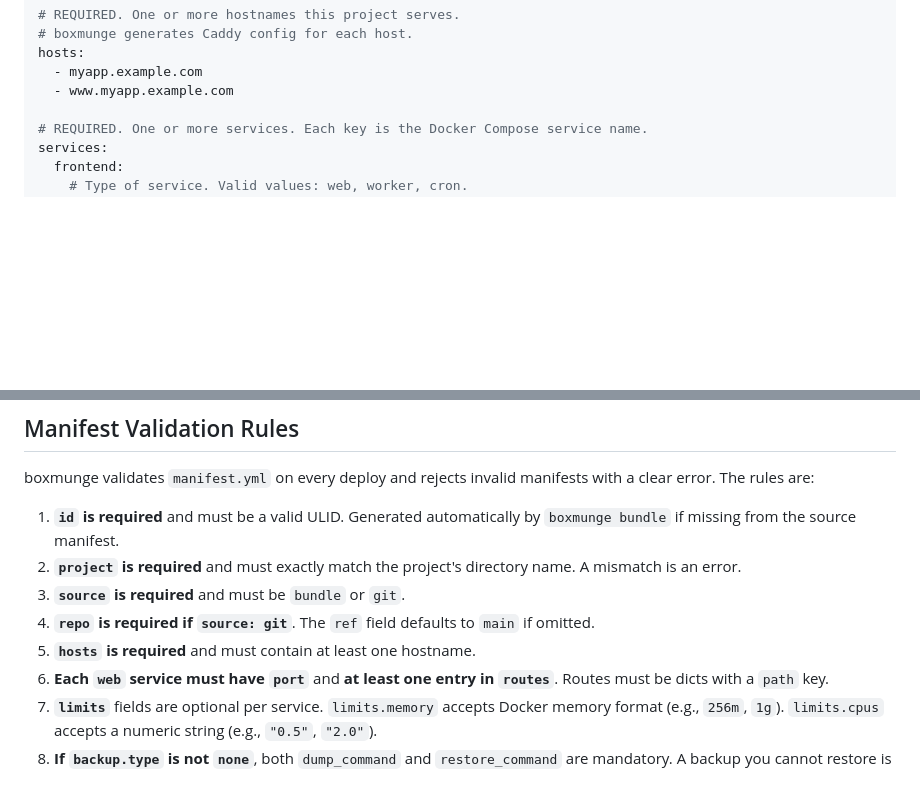
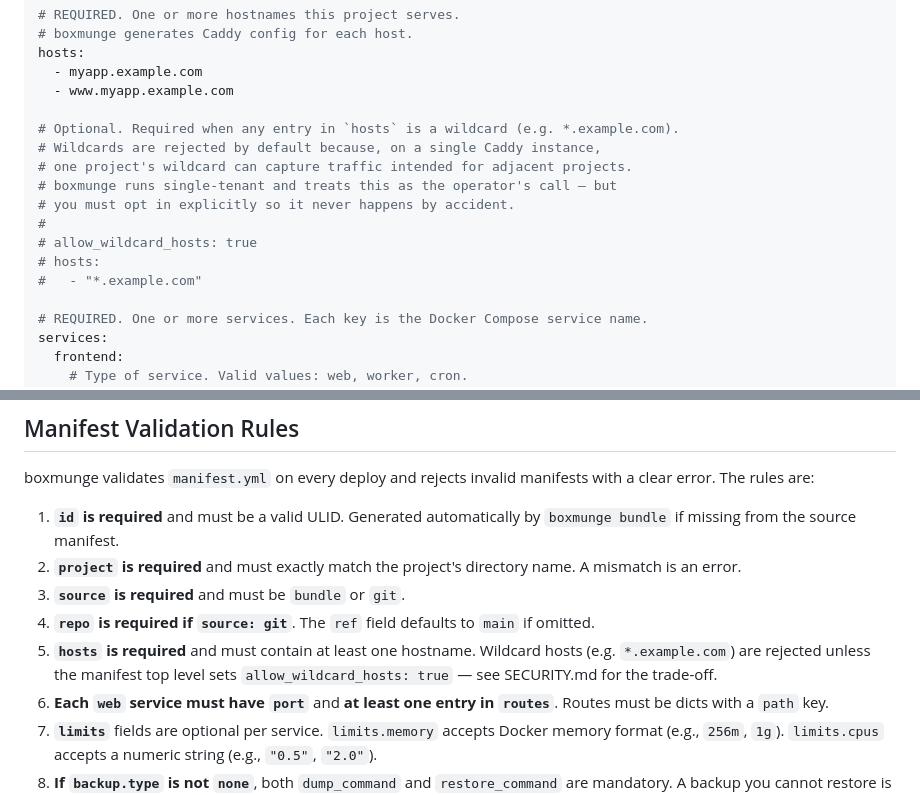
Before and after one commit to boxmunge/boxmunge, a Markdown page: docs/on-server/PROJECT_CONVENTIONS.md, 2 parts joined by grey strips. Drawn GitHub-style; blank space fills up the shorter version.

```diff
--- a/docs/on-server/PROJECT_CONVENTIONS.md
+++ b/docs/on-server/PROJECT_CONVENTIONS.md
@@ -54,6 +54,16 @@ ref: main
 hosts:
   - myapp.example.com
   - www.myapp.example.com
+
+# Optional. Required when any entry in `hosts` is a wildcard (e.g. *.example.com).
+# Wildcards are rejected by default because, on a single Caddy instance,
+# one project's wildcard can capture traffic intended for adjacent projects.
+# boxmunge runs single-tenant and treats this as the operator's call — but
+# you must opt in explicitly so it never happens by accident.
+#
+# allow_wildcard_hosts: true
+# hosts:
+#   - "*.example.com"
 
 # REQUIRED. One or more services. Each key is the Docker Compose service name.
 services:
@@ -139,7 +149,7 @@ boxmunge validates `manifest.yml` on every deploy and rejects invalid manifests
 2. **`project` is required** and must exactly match the project's directory name. A mismatch is an error.
 3. **`source` is required** and must be `bundle` or `git`.
 4. **`repo` is required if `source: git`**. The `ref` field defaults to `main` if omitted.
-5. **`hosts` is required** and must contain at least one hostname.
+5. **`hosts` is required** and must contain at least one hostname. Wildcard hosts (e.g. `*.example.com`) are rejected unless the manifest top level sets `allow_wildcard_hosts: true` — see SECURITY.md for the trade-off.
 6. **Each `web` service must have `port`** and **at least one entry in `routes`**. Routes must be dicts with a `path` key.
 7. **`limits`** fields are optional per service. `limits.memory` accepts Docker memory format (e.g., `256m`, `1g`). `limits.cpus` accepts a numeric string (e.g., `"0.5"`, `"2.0"`).
 8. **If `backup.type` is not `none`**, both `dump_command` and `restore_command` are mandatory. A backup you cannot restore is not a backup.
```
Also changed, not shown: docs/on-server/OPERATIONS.md (+14 -0 lines), docs/on-server/SECURITY.md (+12 -0 lines).
